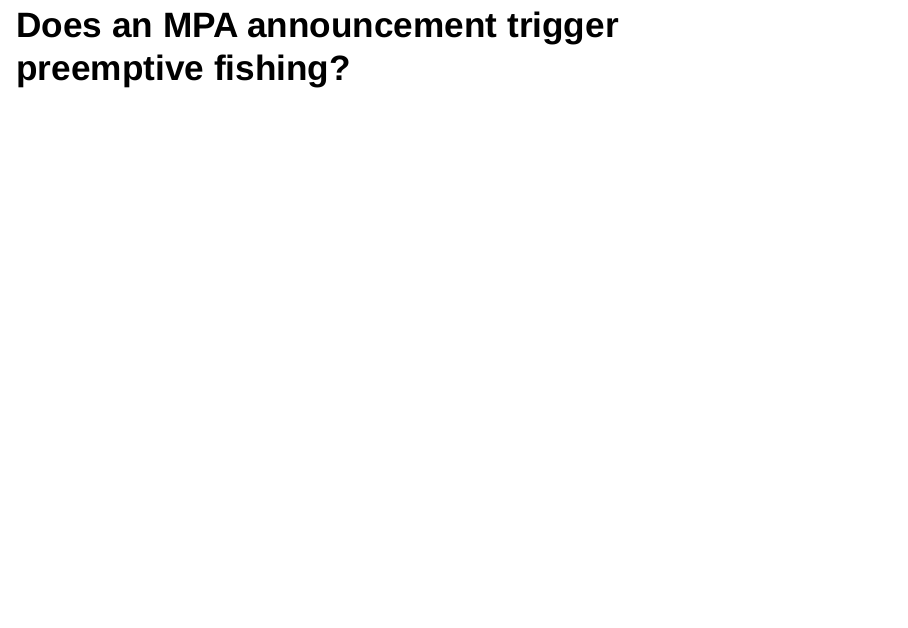
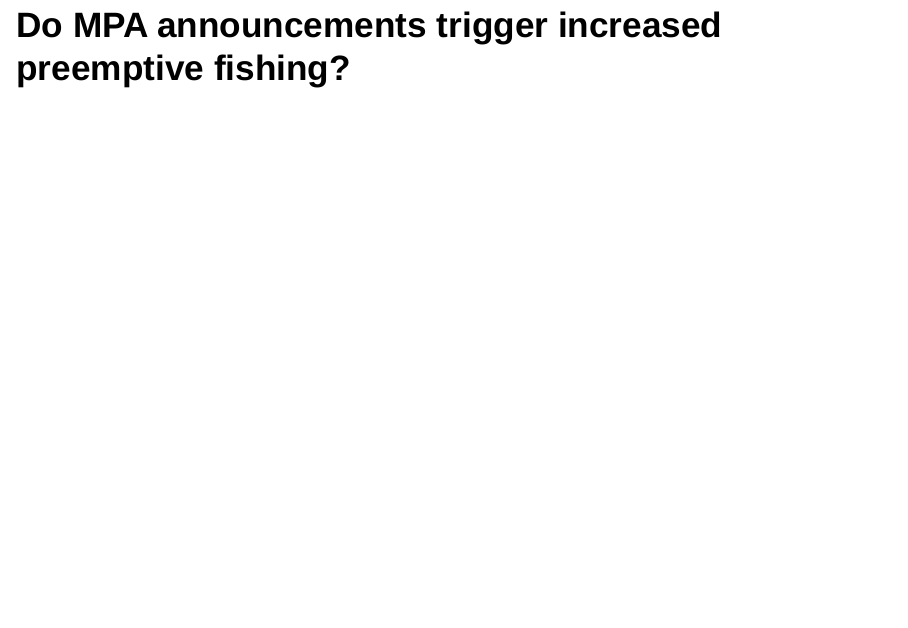
Before and after one commit to gmcdonald-sfg/presentations, an R Markdown document (gfw_feb_2018.Rmd): page 2 of 9. Rendered offline with R 4.5, knitr and Pandoc, with nearby package versions; drawn as Slidy slides in place of the format the file asks for.

Commit message:
adjust language

````diff
--- a/gfw_feb_2018.Rmd
+++ b/gfw_feb_2018.Rmd
@@ -17,7 +17,7 @@ knitr::opts_chunk$set(echo = FALSE)
 
 ```
 
-# Does an MPA announcement trigger preemptive fishing?
+# Do MPA announcements trigger increased preemptive fishing?
 
 ## Trends in new MPA creation
 ![](images/gfw_feb_2018/mpas.png)
````
